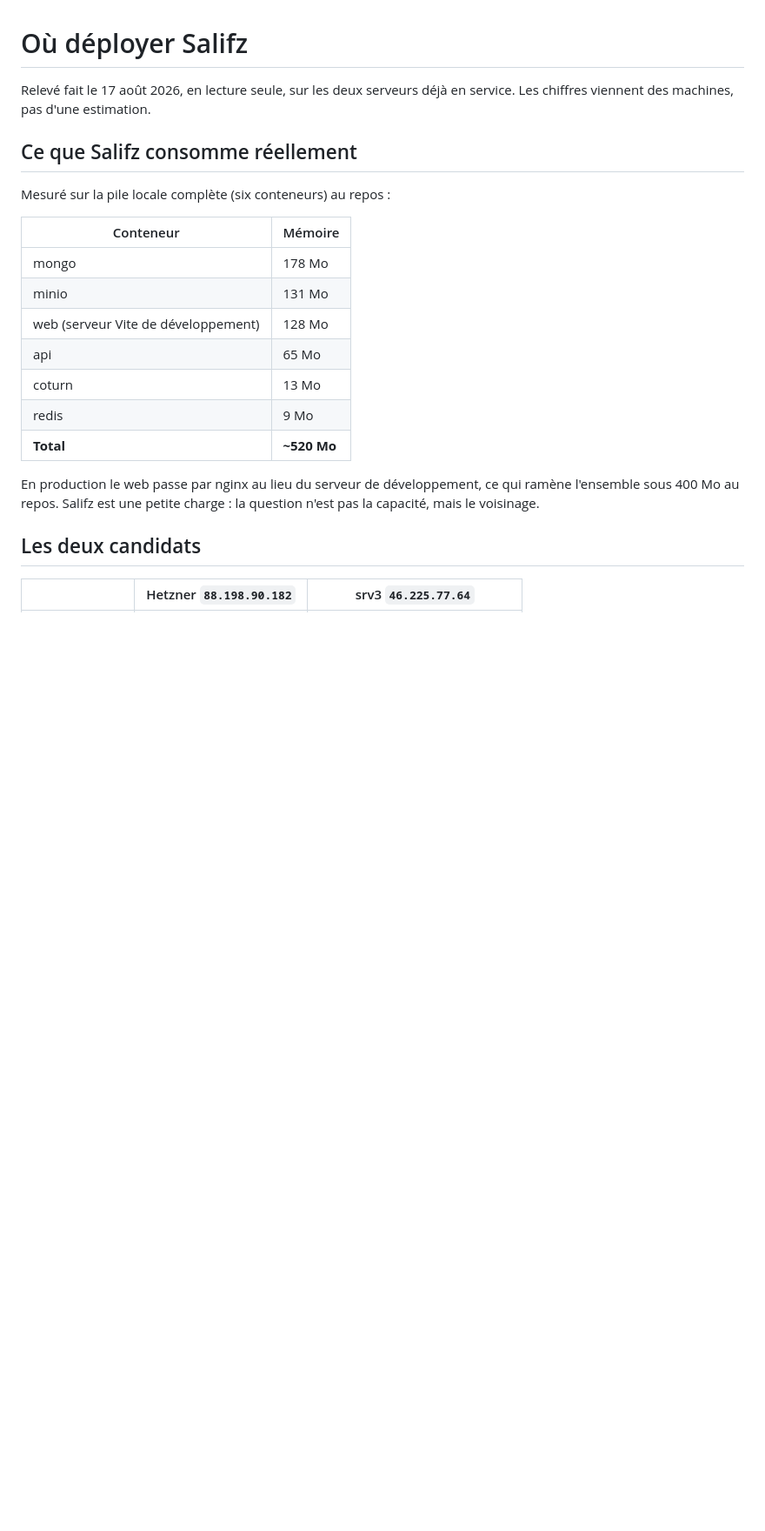
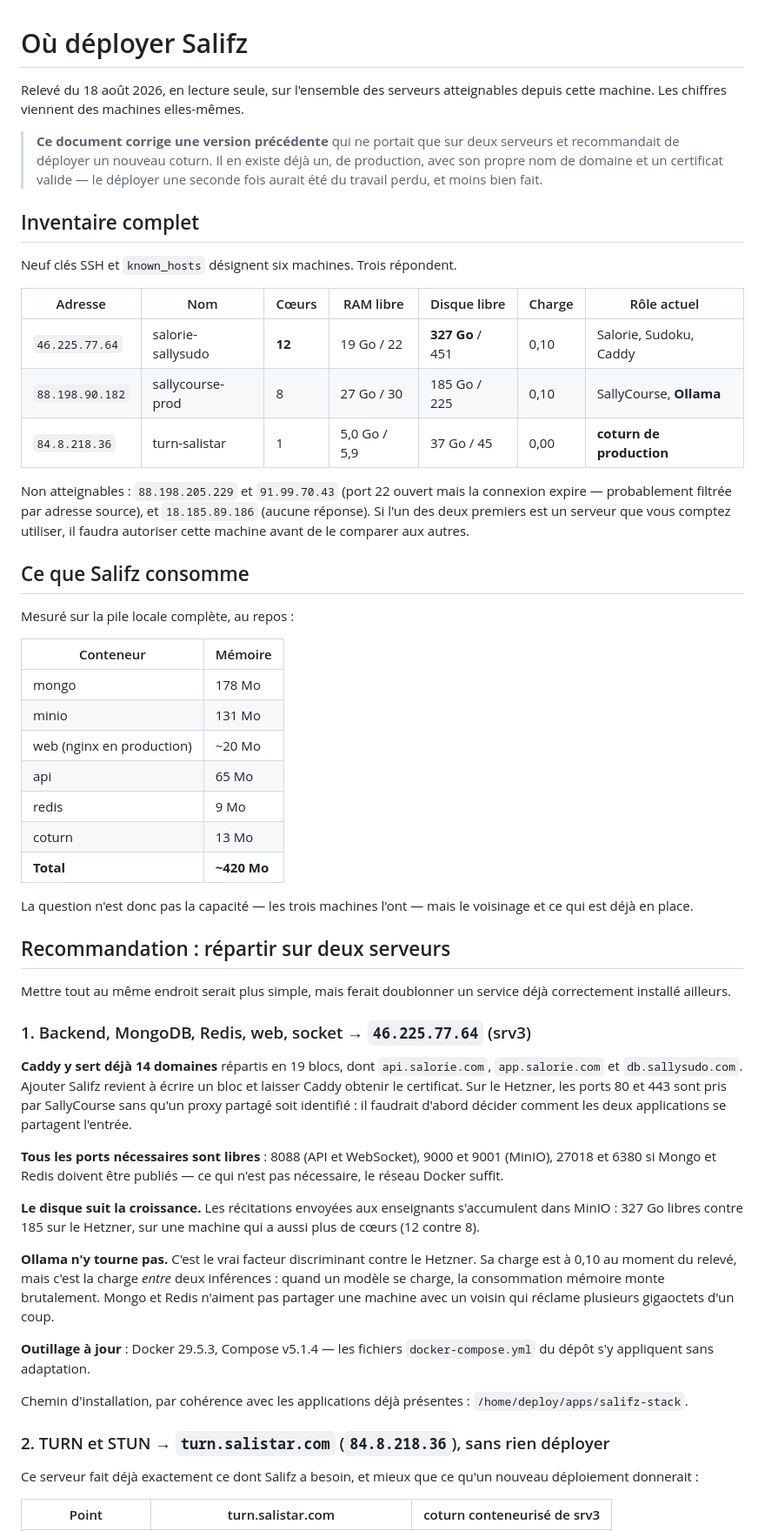
Before and after one commit to salistar/salifz, a Markdown page: DEPLOIEMENT.md, the part around one of its changes. Shown at 87% size. GitHub-like rendering; blank space fills up the shorter version.

```diff
--- a/DEPLOIEMENT.md
+++ b/DEPLOIEMENT.md
@@ -1,27 +1,85 @@
 # Où déployer Salifz
 
-Relevé fait le 17 août 2026, en lecture seule, sur les deux serveurs déjà en
-service. Les chiffres viennent des machines, pas d'une estimation.
+Relevé du 18 août 2026, en lecture seule, sur l'ensemble des serveurs
+atteignables depuis cette machine. Les chiffres viennent des machines
+elles-mêmes.
 
-## Ce que Salifz consomme réellement
+> **Ce document corrige une version précédente** qui ne portait que sur deux
+> serveurs et recommandait de déployer un nouveau coturn. Il en existe déjà un,
+> de production, avec son propre nom de domaine et un certificat valide —
+> le déployer une seconde fois aurait été du travail perdu, et moins bien fait.
 
-Mesuré sur la pile locale complète (six conteneurs) au repos :
+## Inventaire complet
+
+Neuf clés SSH et `known_hosts` désignent six machines. Trois répondent.
+
+| Adresse | Nom | Cœurs | RAM libre | Disque libre | Charge | Rôle actuel |
+|---|---|---|---|---|---|---|
+| `46.225.77.64` | salorie-sallysudo | **12** | 19 Go / 22 | **327 Go** / 451 | 0,10 | Salorie, Sudoku, Caddy |
+| `88.198.90.182` | sallycourse-prod | 8 | 27 Go / 30 | 185 Go / 225 | 0,10 | SallyCourse, **Ollama** |
+| `84.8.218.36` | turn-salistar | 1 | 5,0 Go / 5,9 | 37 Go / 45 | 0,00 | **coturn de production** |
+
+Non atteignables : `88.198.205.229` et `91.99.70.43` (port 22 ouvert mais la
+connexion expire — probablement filtrée par adresse source), et
+`18.185.89.186` (aucune réponse). Si l'un des deux premiers est un serveur que
+vous comptez utiliser, il faudra autoriser cette machine avant de le
+comparer aux autres.
+
+## Ce que Salifz consomme
+
+Mesuré sur la pile locale complète, au repos :
 
 | Conteneur | Mémoire |
 |---|---|
 | mongo | 178 Mo |
 | minio | 131 Mo |
-| web (serveur Vite de développement) | 128 Mo |
+| web (nginx en production) | ~20 Mo |
 | api | 65 Mo |
+| redis | 9 Mo |
 | coturn | 13 Mo |
-| redis | 9 Mo |
-| **Total** | **~520 Mo** |
+| **Total** | **~420 Mo** |
 
-En production le web passe par nginx au lieu du serveur de développement, ce
-qui ramène l'ensemble sous 400 Mo au repos. Salifz est une petite charge : la
-question n'est pas la capacité, mais le voisinage.
+La question n'est donc pas la capacité — les trois machines l'ont — mais le
+voisinage et ce qui est déjà en place.
 
-## Les deux candidats
+## Recommandation : répartir sur deux serveurs
 
-| | Hetzner `88.198.90.182` | srv3 `46.225.77.64` |
+Mettre tout au même endroit serait plus simple, mais ferait doublonner un
+service déjà correctement installé ailleurs.
+
+### 1. Backend, MongoDB, Redis, web, socket → `46.225.77.64` (srv3)
+
+**Caddy y sert déjà 14 domaines** répartis en 19 blocs, dont
+`api.salorie.com`, `app.salorie.com` et `db.sallysudo.com`. Ajouter Salifz
+revient à écrire un bloc et laisser Caddy obtenir le certificat. Sur le
+Hetzner, les ports 80 et 443 sont pris par SallyCourse sans qu'un proxy
+partagé soit identifié : il faudrait d'abord décider comment les deux
+applications se partagent l'entrée.
+
+**Tous les ports nécessaires sont libres** : 8088 (API et WebSocket), 9000 et
+9001 (MinIO), 27018 et 6380 si Mongo et Redis doivent être publiés — ce qui
+n'est pas nécessaire, le réseau Docker suffit.
+
+**Le disque suit la croissance.** Les récitations envoyées aux enseignants
+s'accumulent dans MinIO : 327 Go libres contre 185 sur le Hetzner, sur une
+machine qui a aussi plus de cœurs (12 contre 8).
+
+**Ollama n'y tourne pas.** C'est le vrai facteur discriminant contre le
+Hetzner. Sa charge est à 0,10 au moment du relevé, mais c'est la charge
+*entre* deux inférences : quand un modèle se charge, la consommation mémoire
+monte brutalement. Mongo et Redis n'aiment pas partager une machine avec un
+voisin qui réclame plusieurs gigaoctets d'un coup.
+
+**Outillage à jour** : Docker 29.5.3, Compose v5.1.4 — les fichiers
+`docker-compose.yml` du dépôt s'y appliquent sans adaptation.
+
+Chemin d'installation, par cohérence avec les applications déjà présentes :
+`/home/deploy/apps/salifz-stack`.
+
+### 2. TURN et STUN → `turn.salistar.com` (`84.8.218.36`), sans rien déployer
+
+Ce serveur fait déjà exactement ce dont Salifz a besoin, et mieux que ce qu'un
+nouveau déploiement donnerait :
+
+| Point | turn.salistar.com | coturn conteneurisé de srv3 |
 |---|---|---|
```
Also changed, not shown: other parts of DEPLOIEMENT.md (+54 -59 lines).
